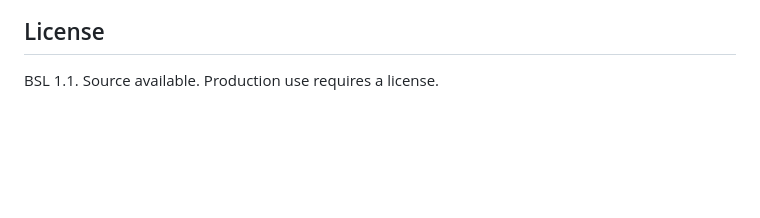
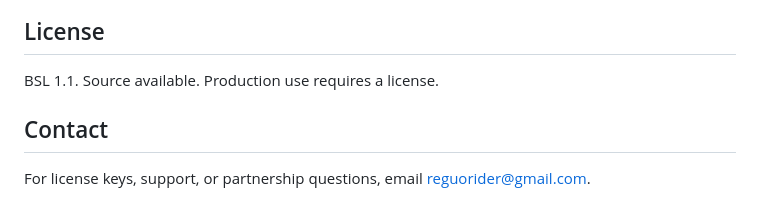
Before and after one commit to reguorier/ai-judge, a Markdown page: README.md, the part around the change. GitHub-like rendering; blank space fills up the shorter version.

Commit message:
Add public contact email

```diff
--- a/README.md
+++ b/README.md
@@ -281,3 +281,7 @@ ai-judge/
 ## License
 
 BSL 1.1. Source available. Production use requires a license.
+
+## Contact
+
+For license keys, support, or partnership questions, email [reguorider@gmail.com](mailto:reguorider@gmail.com).
```
